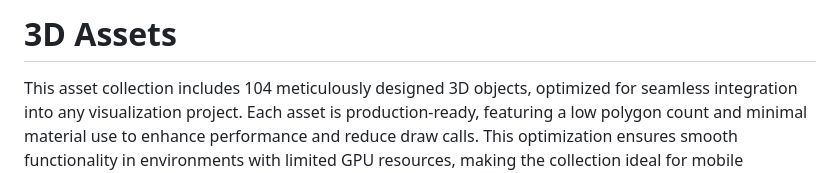
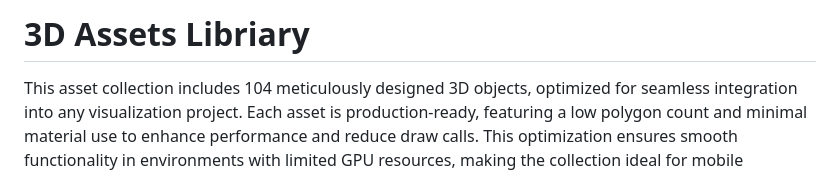
Before and after one commit to MethodCa/Habitat_for_humanity_LMS, a Markdown page: 3D Assets/README.md, the part around the change. GitHub-like rendering.

```diff
--- a/3D Assets/README.md
+++ b/3D Assets/README.md
@@ -1,4 +1,4 @@
-# 3D Assets
+# 3D Assets Libriary
 
 This asset collection includes 104 meticulously designed 3D objects, optimized for seamless integration into any visualization project. Each asset is production-ready, featuring a low polygon count and minimal material use to enhance performance and reduce draw calls. This optimization ensures smooth functionality in environments with limited GPU resources, making the collection ideal for mobile applications, VR, and AR projects.
 
```
